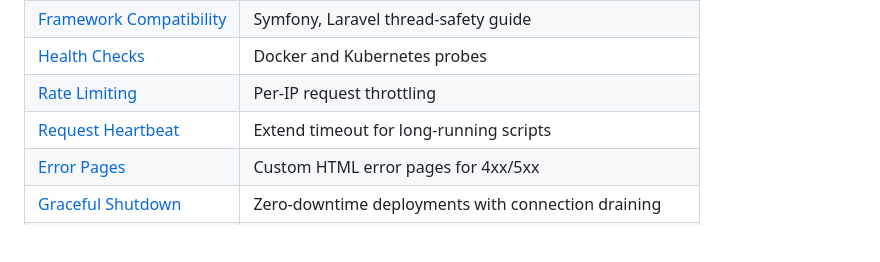
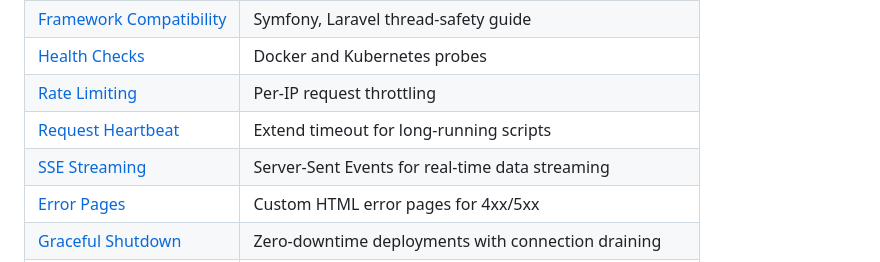
Before and after one commit to petstack/tokio_php, a Markdown page: docs/README.md, the part around the change. Drawn GitHub-style; blank space fills up the shorter version.

```diff
--- a/docs/README.md
+++ b/docs/README.md
@@ -31,6 +31,7 @@ Async PHP web server in Rust. Tokio + php-embed SAPI. HTTP/1.1, HTTP/2, HTTPS, w
 | [Health Checks](health-checks.md) | Docker and Kubernetes probes                               |
 | [Rate Limiting](rate-limiting.md) | Per-IP request throttling                                  |
 | [Request Heartbeat](request-heartbeat.md) | Extend timeout for long-running scripts                    |
+| [SSE Streaming](sse-streaming.md) | Server-Sent Events for real-time data streaming            |
 | [Error Pages](error-pages.md) | Custom HTML error pages for 4xx/5xx                        |
 | [Graceful Shutdown](graceful-shutdown.md) | Zero-downtime deployments with connection draining         |
 | [Security](security.md) | Non-root execution, best practices                         |
```
Also changed, not shown: docs/architecture.md (+85 -3 lines), docs/sse-streaming.md (added, +311 -0 lines).
